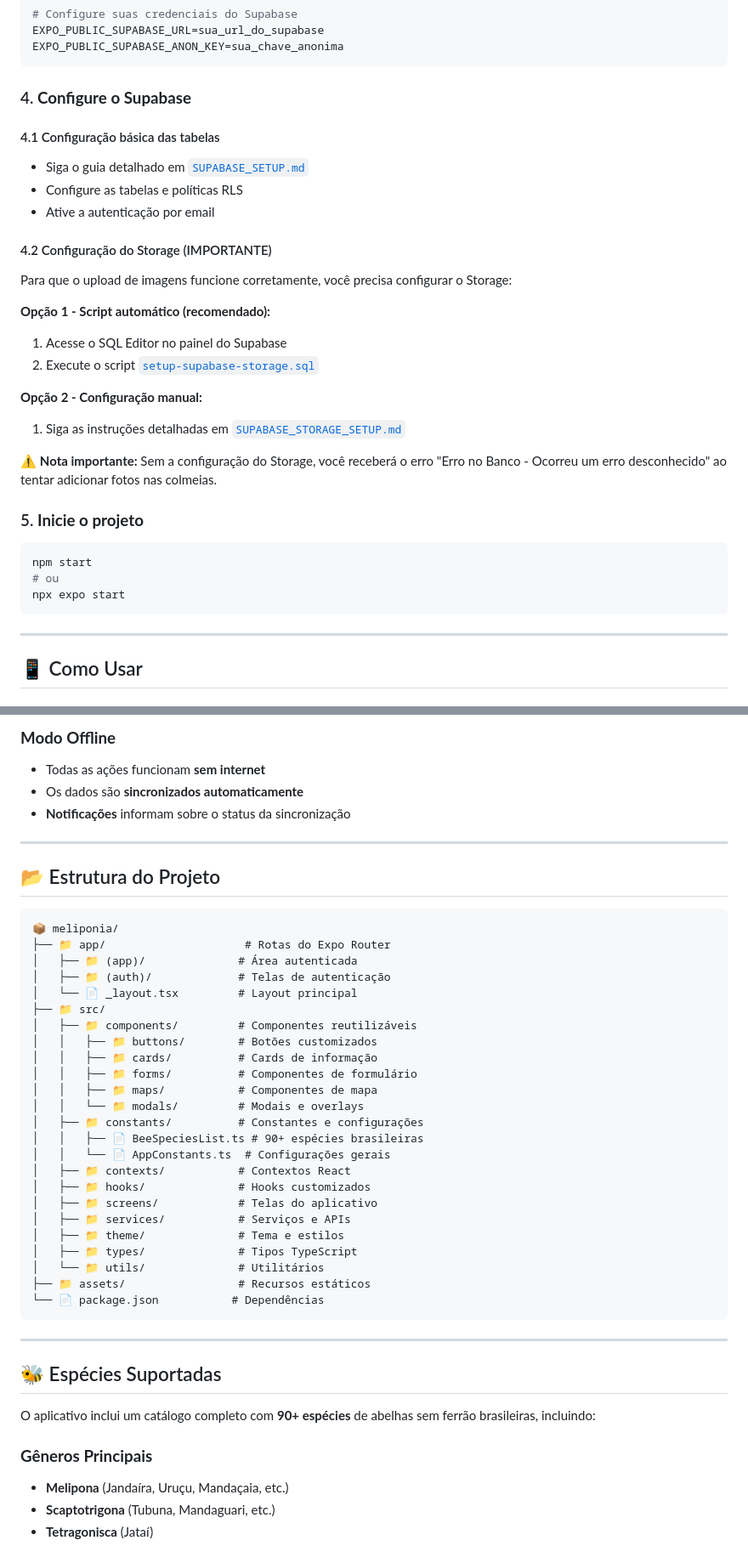
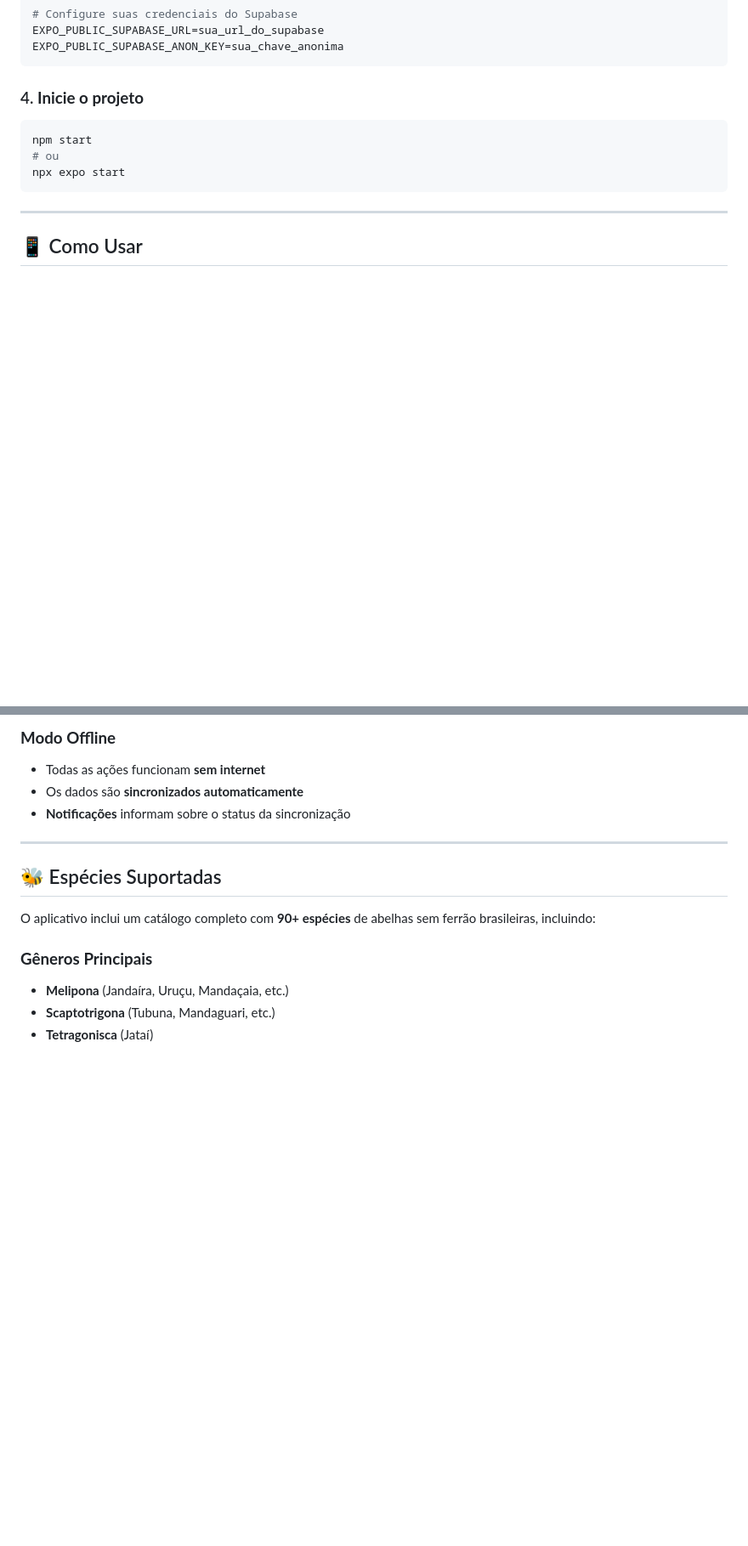
Before and after one commit to alicepostai/meliponia, a Markdown page: README.md, 2 parts joined by grey strips. Shown at 85% size. Drawn GitHub-style; blank space fills up the shorter version.

Commit message:
(fix) Readme improvements

````diff
--- a/README.md
+++ b/README.md
@@ -155,30 +155,7 @@ EXPO_PUBLIC_SUPABASE_URL=sua_url_do_supabase
 EXPO_PUBLIC_SUPABASE_ANON_KEY=sua_chave_anonima
 ```
 
-### 4. **Configure o Supabase**
-
-#### 4.1 Configuração básica das tabelas
-
-- Siga o guia detalhado em [`SUPABASE_SETUP.md`](./SUPABASE_SETUP.md)
-- Configure as tabelas e políticas RLS
-- Ative a autenticação por email
-
-#### 4.2 Configuração do Storage (IMPORTANTE)
-
-Para que o upload de imagens funcione corretamente, você precisa configurar o Storage:
-
-**Opção 1 - Script automático (recomendado):**
-
-1. Acesse o SQL Editor no painel do Supabase
-2. Execute o script [`setup-supabase-storage.sql`](./setup-supabase-storage.sql)
-
-**Opção 2 - Configuração manual:**
-
-1. Siga as instruções detalhadas em [`SUPABASE_STORAGE_SETUP.md`](./SUPABASE_STORAGE_SETUP.md)
-
-⚠️ **Nota importante:** Sem a configuração do Storage, você receberá o erro "Erro no Banco - Ocorreu um erro desconhecido" ao tentar adicionar fotos nas colmeias.
-
-### 5. **Inicie o projeto**
+### 4. **Inicie o projeto**
 
 ```bash
 npm start
@@ -212,37 +189,6 @@ npx expo start
 
 ---
 
-## 📂 Estrutura do Projeto
-
-```
-📦 meliponia/
-├── 📁 app/                     # Rotas do Expo Router
-│   ├── 📁 (app)/              # Área autenticada
-│   ├── 📁 (auth)/             # Telas de autenticação
-│   └── 📄 _layout.tsx         # Layout principal
-├── 📁 src/
-│   ├── 📁 components/         # Componentes reutilizáveis
-│   │   ├── 📁 buttons/        # Botões customizados
-│   │   ├── 📁 cards/          # Cards de informação
-│   │   ├── 📁 forms/          # Componentes de formulário
-│   │   ├── 📁 maps/           # Componentes de mapa
-│   │   └── 📁 modals/         # Modais e overlays
-│   ├── 📁 constants/          # Constantes e configurações
-│   │   ├── 📄 BeeSpeciesList.ts # 90+ espécies brasileiras
-│   │   └── 📄 AppConstants.ts  # Configurações gerais
-│   ├── 📁 contexts/           # Contextos React
-│   ├── 📁 hooks/              # Hooks customizados
-│   ├── 📁 screens/            # Telas do aplicativo
-│   ├── 📁 services/           # Serviços e APIs
-│   ├── 📁 theme/              # Tema e estilos
-│   ├── 📁 types/              # Tipos TypeScript
-│   └── 📁 utils/              # Utilitários
-├── 📁 assets/                 # Recursos estáticos
-└── 📄 package.json           # Dependências
-```
-
----
-
 ## 🐝 Espécies Suportadas
 
 O aplicativo inclui um catálogo completo com **90+ espécies** de abelhas sem ferrão brasileiras, incluindo:
````
Also changed, not shown: other parts of README.md (+0 -22 lines).
